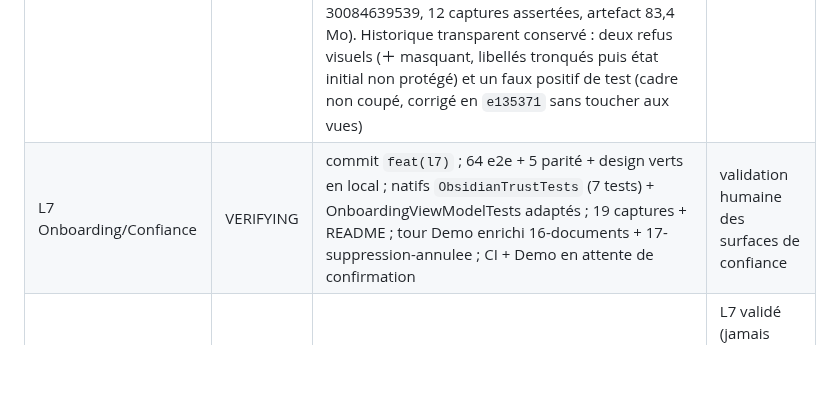
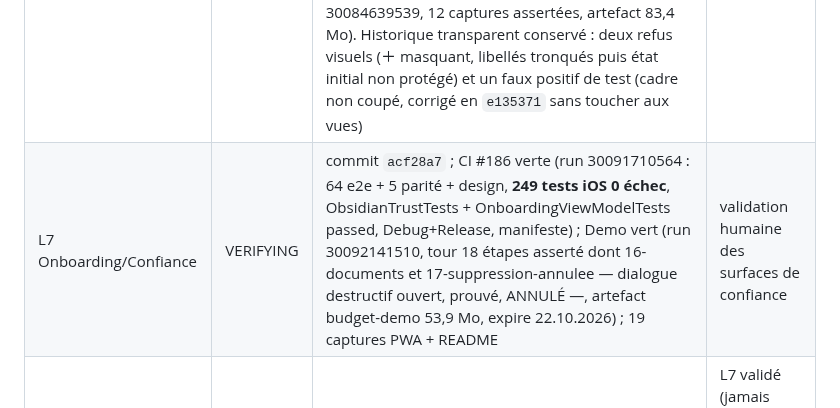
Before and after one commit to Mendestrading21/Budget-, a Markdown page: OBSIDIAN_GLASS_STATUS.md, the part around the change. Rendered like a GitHub page; blank space fills up the shorter version.

Commit message:
docs(l7): record final proof — green CI #186 and 18-step Demo run
Co-Authored-By: Claude Fable 5 <noreply@anthropic.com>
Claude-Session: https://claude.ai/code/session_01L6ZmLaGmVur3hRrSrxQGyG

```diff
--- a/OBSIDIAN_GLASS_STATUS.md
+++ b/OBSIDIAN_GLASS_STATUS.md
@@ -22,7 +22,7 @@ précédents. Ils ne définissent pas le prochain travail Obsidian Glass.
 | L4 Pilote iOS | DONE | **validation humaine reçue le 23.07.2026** ; commit `99cbb75` ; CI #175 verte (run 30038788928 : 222 tests iOS 0 échec, ObsidianPilotTests passed, Debug+Release, manifeste) ; workflow Demo vert (run 30039344152, artefact budget-demo 36,5 Mo, tour 12 étapes asserté). Risque visuel NON bloquant conservé : la capture native détaillée de la feuille « Ajouter un mouvement » n'a pas été inspectée séparément par le propriétaire | — |
 | L5 Mouvements/Comptes | DONE | **validation humaine reçue le 23.07.2026** ; commit `f4ea4d0` ; CI #177 verte (run 30043810568 : 56 e2e + 5 parité + design, 231 tests iOS 0 échec) ; Demo vert (run 30044319681, tour 13 étapes, artefact 47,2 Mo). Risques visuels NON bloquants conservés : capture `13-compte-detail` non retrouvée par le propriétaire ; intitulés longs encore tronqués dans les listes ; texte « Versé cette année / total » du compte Épargne à clarifier ; FAB pouvant masquer légèrement le bas selon la hauteur visible | — |
 | L6 Modules financiers | DONE | **validation humaine reçue le 24.07.2026** (12 captures initiales/finales inspectées : zone d'exclusion du ＋ opérante sur les 6 modules, Loyer/Évolution/échéances/cartes/contrats/texte Prévoyance dégagés — la bande vide au-dessus du ＋ est VOLONTAIRE, ne jamais revenir à `contentMargins` seul) ; commits `edbae61` + `a7c6ea4` + `3b6e6b9` + `e135371` + `2bbf921` ; CI #183 (run 30082992805), #184 (run 30084041557), #185 (run 30085561460) vertes : 60 e2e + 5 parité + design, **242 tests iOS 0 échec** ; Demo vert (run 30084639539, 12 captures assertées, artefact 83,4 Mo). Historique transparent conservé : deux refus visuels (＋ masquant, libellés tronqués puis état initial non protégé) et un faux positif de test (cadre non coupé, corrigé en `e135371` sans toucher aux vues) | — |
-| L7 Onboarding/Confiance | VERIFYING | commit `feat(l7)` ; 64 e2e + 5 parité + design verts en local ; natifs `ObsidianTrustTests` (7 tests) + OnboardingViewModelTests adaptés ; 19 captures + README ; tour Demo enrichi 16-documents + 17-suppression-annulee ; CI + Demo en attente de confirmation | validation humaine des surfaces de confiance |
+| L7 Onboarding/Confiance | VERIFYING | commit `acf28a7` ; CI #186 verte (run 30091710564 : 64 e2e + 5 parité + design, **249 tests iOS 0 échec**, ObsidianTrustTests + OnboardingViewModelTests passed, Debug+Release, manifeste) ; Demo vert (run 30092141510, tour 18 étapes asserté dont 16-documents et 17-suppression-annulee — dialogue destructif ouvert, prouvé, ANNULÉ —, artefact budget-demo 53,9 Mo, expire 22.10.2026) ; 19 captures PWA + README | validation humaine des surfaces de confiance |
 | L8 Widgets/Mouvement | BLOCKED | — | L7 validé (jamais démarré sans validation humaine explicite) |
 | L9 Audit final | BLOCKED | — | L8 validé |
 
```
